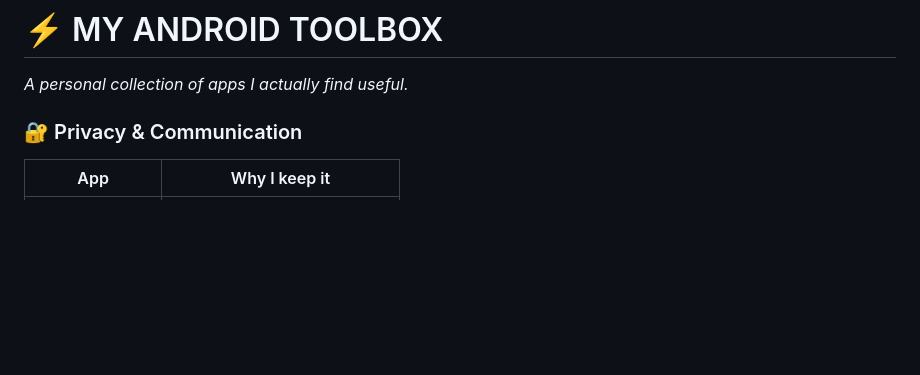
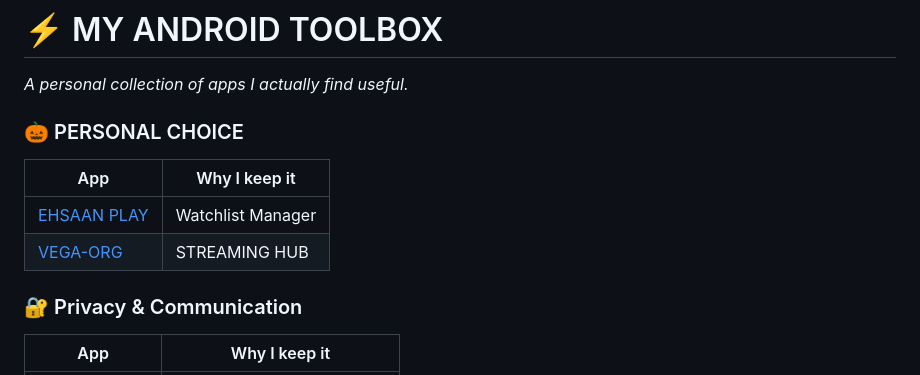
Before and after one commit to ehsaanullah0/fertenix, a Markdown page: README.md, the part around the change. Drawn GitHub-style; blank space fills up the shorter version.

```diff
--- a/README.md
+++ b/README.md
@@ -65,6 +65,13 @@
 # ⚡ MY ANDROID TOOLBOX
 
 *A personal collection of apps I actually find useful.*
+
+### 🎃 PERSONAL CHOICE
+
+| App                                                                                    | Why I keep it                |
+| -------------------------------------------------------------------------------------- | ---------------------------- |
+| [EHSAAN PLAY](https://ehsaanplay.ai.studio)                                            | Watchlist Manager            |
+| [VEGA-ORG](https://github.com/vega-org)                                                |STREAMING HUB                 |
 
 ### 🔐 Privacy & Communication
 
```
